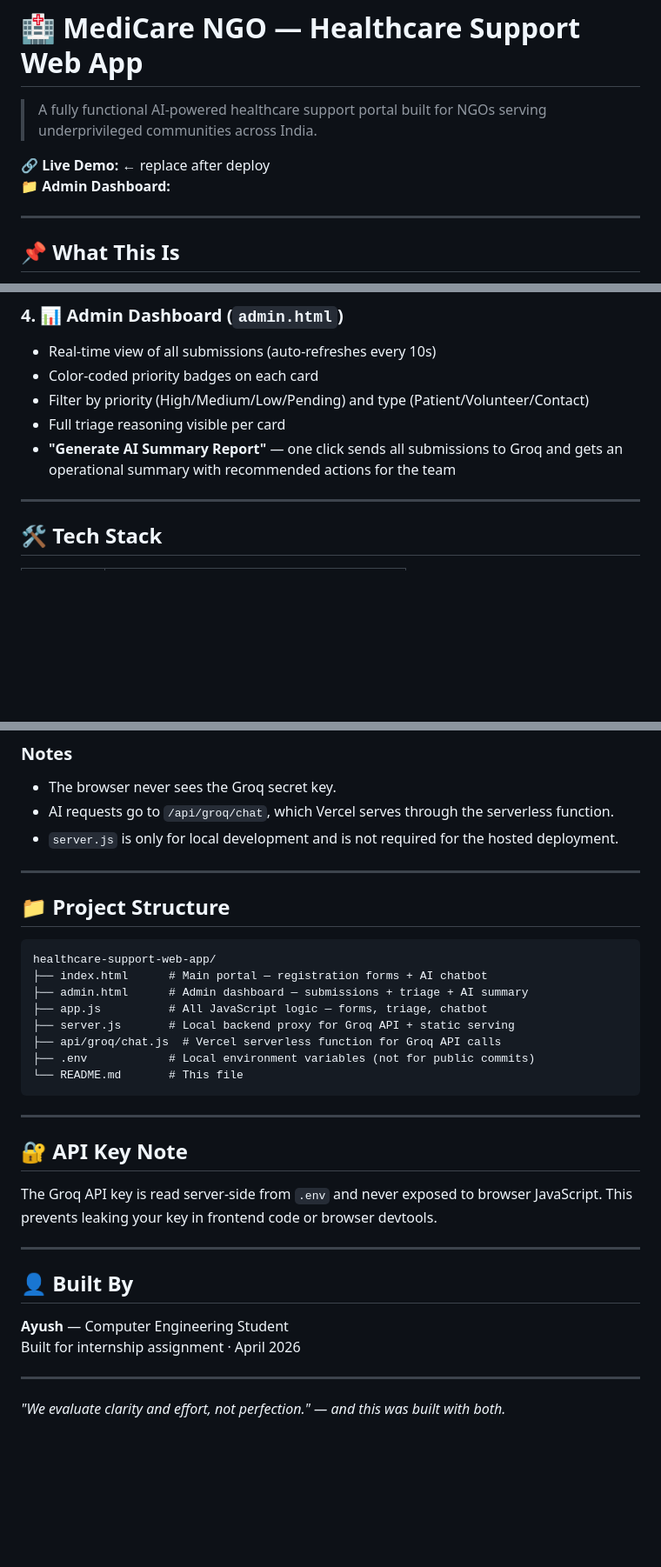
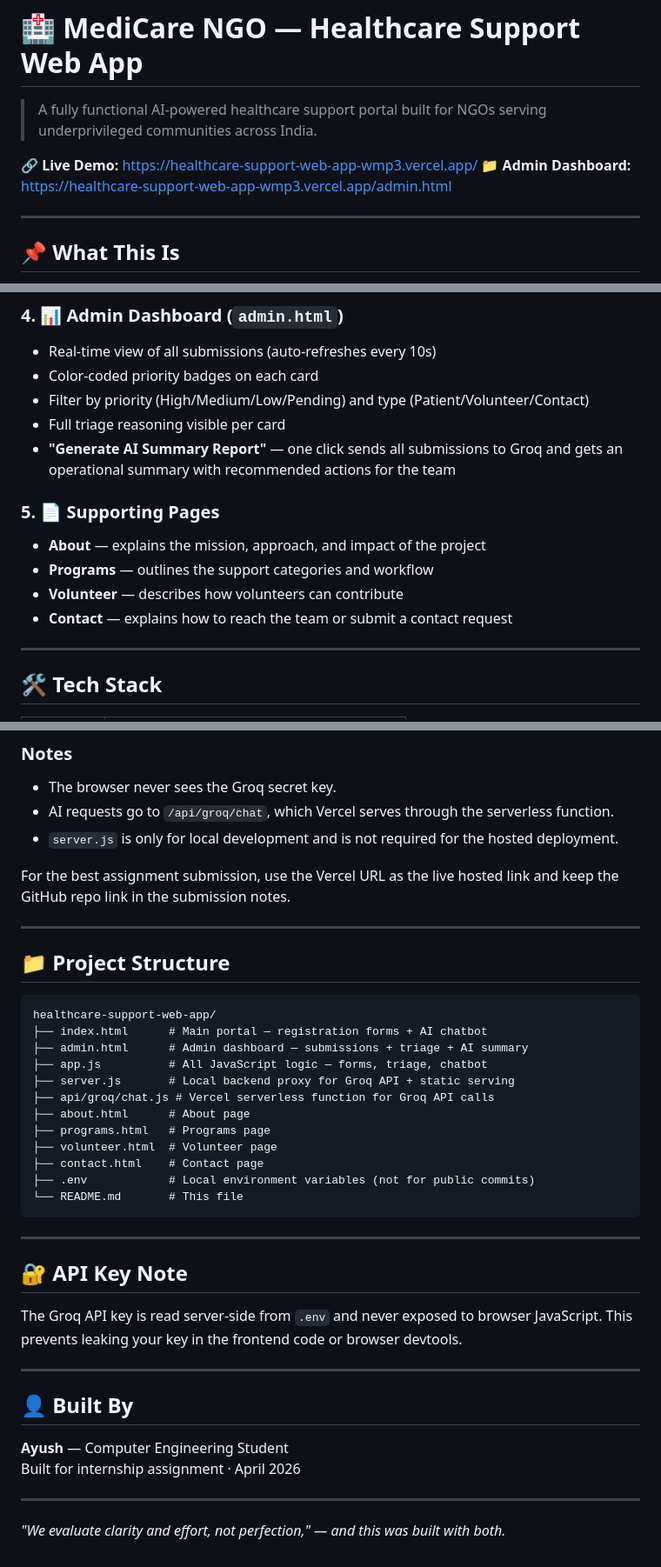
Before and after one commit to ius-sharma/healthcare-support-web-app, a Markdown page: README.md, 3 parts joined by grey strips. Shown at 87% size. Rendered like a GitHub page; blank space fills up the shorter version.

Commit message:
Update README for new pages and Vercel deployment

````diff
--- a/README.md
+++ b/README.md
@@ -2,8 +2,8 @@
 
 > A fully functional AI-powered healthcare support portal built for NGOs serving underprivileged communities across India.
 
-🔗 **Live Demo:** [](#) ← replace after deploy
-📁 **Admin Dashboard:** [](#)
+🔗 **Live Demo:** https://healthcare-support-web-app-wmp3.vercel.app/
+📁 **Admin Dashboard:** https://healthcare-support-web-app-wmp3.vercel.app/admin.html
 
 ---
 
@@ -62,6 +63,13 @@ This runs silently after form submission — the patient sees a success message,
 - Full triage reasoning visible per card
 - **"Generate AI Summary Report"** — one click sends all submissions to Groq and gets an operational summary with recommended actions for the team
 
+### 5. 📄 Supporting Pages
+
+- **About** — explains the mission, approach, and impact of the project
+- **Programs** — outlines the support categories and workflow
+- **Volunteer** — describes how volunteers can contribute
+- **Contact** — explains how to reach the team or submit a contact request
+
 ---
 
 ## 🛠 Tech Stack
@@ -163,6 +171,8 @@ This repo is set up for a Vercel deployment as a static site plus one serverless
 - AI requests go to `/api/groq/chat`, which Vercel serves through the serverless function.
 - `server.js` is only for local development and is not required for the hosted deployment.
 
+For the best assignment submission, use the Vercel URL as the live hosted link and keep the GitHub repo link in the submission notes.
+
 ---
 
 ## 📁 Project Structure
@@ -173,7 +183,11 @@ healthcare-support-web-app/
 ├── admin.html      # Admin dashboard — submissions + triage + AI summary
 ├── app.js          # All JavaScript logic — forms, triage, chatbot
 ├── server.js       # Local backend proxy for Groq API + static serving
-├── api/groq/chat.js  # Vercel serverless function for Groq API calls
+├── api/groq/chat.js # Vercel serverless function for Groq API calls
+├── about.html      # About page
+├── programs.html   # Programs page
+├── volunteer.html  # Volunteer page
+├── contact.html    # Contact page
 ├── .env            # Local environment variables (not for public commits)
 └── README.md       # This file
 ```
@@ -183,7 +197,7 @@ healthcare-support-web-app/
 ## 🔐 API Key Note
 
 The Groq API key is read server-side from `.env` and never exposed to browser JavaScript.
-This prevents leaking your key in frontend code or browser devtools.
+This prevents leaking your key in the frontend code or browser devtools.
 
 ---
 
@@ -194,4 +208,4 @@ Built for internship assignment · April 2026
 
 ---
 
-_"We evaluate clarity and effort, not perfection." — and this was built with both._
+_"We evaluate clarity and effort, not perfection," — and this was built with both._
````
Also changed, not shown: other parts of README.md (+3 -2 lines).
